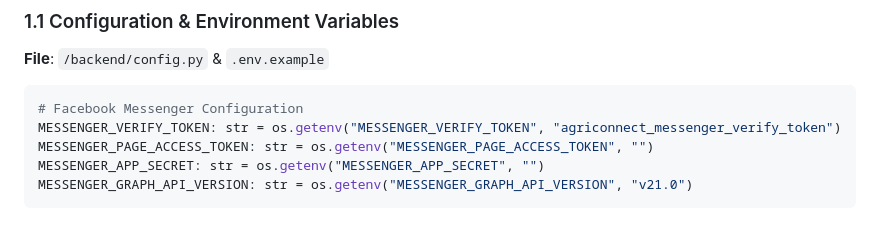
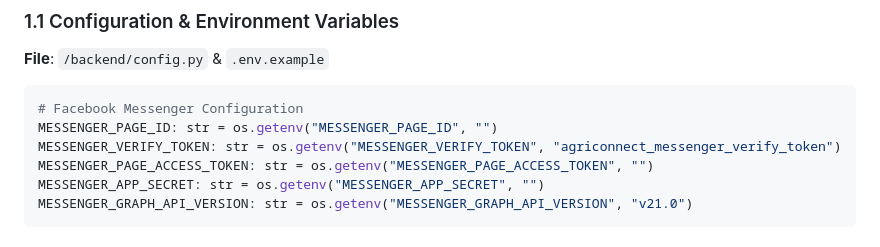
Before and after one commit to akvo/agriconnect, a Markdown page: docs/FACEBOOK_MESSENGER_INTEGRATION.md, the part around the change. Rendered like a GitHub page.

Commit message:
[#198] docs(messenger): update facebook messenger integration specification

````diff
--- a/docs/FACEBOOK_MESSENGER_INTEGRATION.md
+++ b/docs/FACEBOOK_MESSENGER_INTEGRATION.md
@@ -120,6 +120,7 @@ sequenceDiagram
 
 ```python
 # Facebook Messenger Configuration
+MESSENGER_PAGE_ID: str = os.getenv("MESSENGER_PAGE_ID", "")
 MESSENGER_VERIFY_TOKEN: str = os.getenv("MESSENGER_VERIFY_TOKEN", "agriconnect_messenger_verify_token")
 MESSENGER_PAGE_ACCESS_TOKEN: str = os.getenv("MESSENGER_PAGE_ACCESS_TOKEN", "")
 MESSENGER_APP_SECRET: str = os.getenv("MESSENGER_APP_SECRET", "")
````
